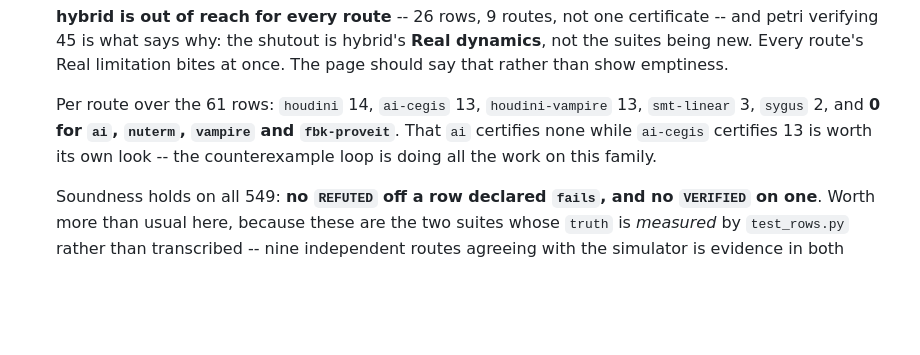
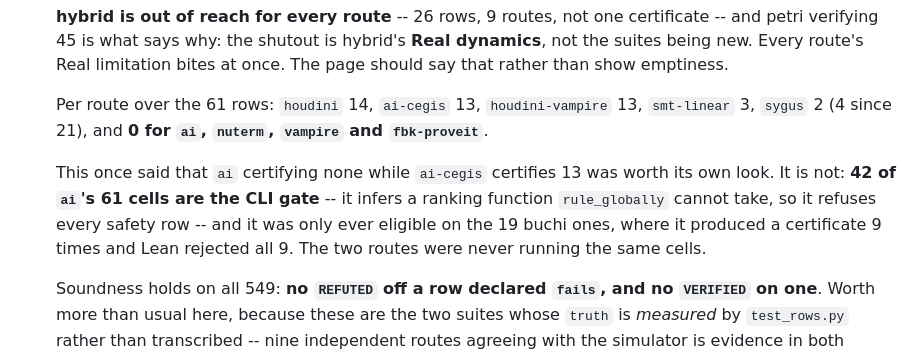
Before and after one commit to zeroth-research/reactive-modules, a Markdown page: TODO.md, the part around one of its changes. Rendered like a GitHub page; blank space fills up the shorter version.

```diff
--- a/TODO.md
+++ b/TODO.md
@@ -461,10 +461,15 @@ fail, and every `REFUTED` landed on a `truth=fails` row.
     emptiness.
 
     Per route over the 61 rows: `houdini` 14, `ai-cegis` 13,
-    `houdini-vampire` 13, `smt-linear` 3, `sygus` 2, and **0 for `ai`,
-    `nuterm`, `vampire` and `fbk-proveit`**. That `ai` certifies none while
-    `ai-cegis` certifies 13 is worth its own look -- the counterexample loop
-    is doing all the work on this family.
+    `houdini-vampire` 13, `smt-linear` 3, `sygus` 2 (4 since 21), and **0
+    for `ai`, `nuterm`, `vampire` and `fbk-proveit`**.
+
+    This once said that `ai` certifying none while `ai-cegis` certifies 13
+    was worth its own look. It is not: **42 of `ai`'s 61 cells are the CLI
+    gate** -- it infers a ranking function `rule_globally` cannot take, so
+    it refuses every safety row -- and it was only ever eligible on the 19
+    buchi ones, where it produced a certificate 9 times and Lean rejected
+    all 9. The two routes were never running the same cells.
 
     Soundness holds on all 549: **no `REFUTED` off a row declared `fails`,
     and no `VERIFIED` on one**. Worth more than usual here, because these
```
Also changed, not shown: other parts of TODO.md (+66 -0 lines).
